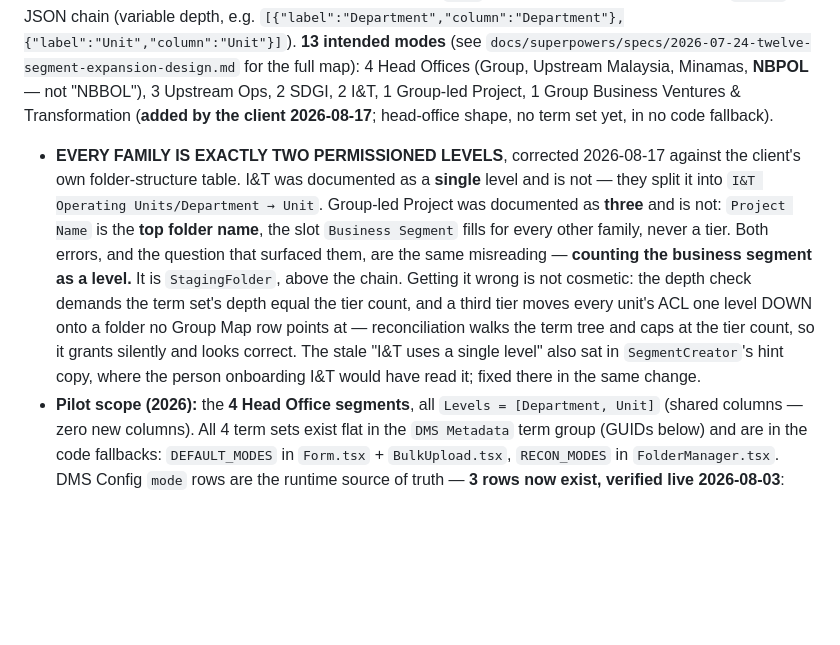
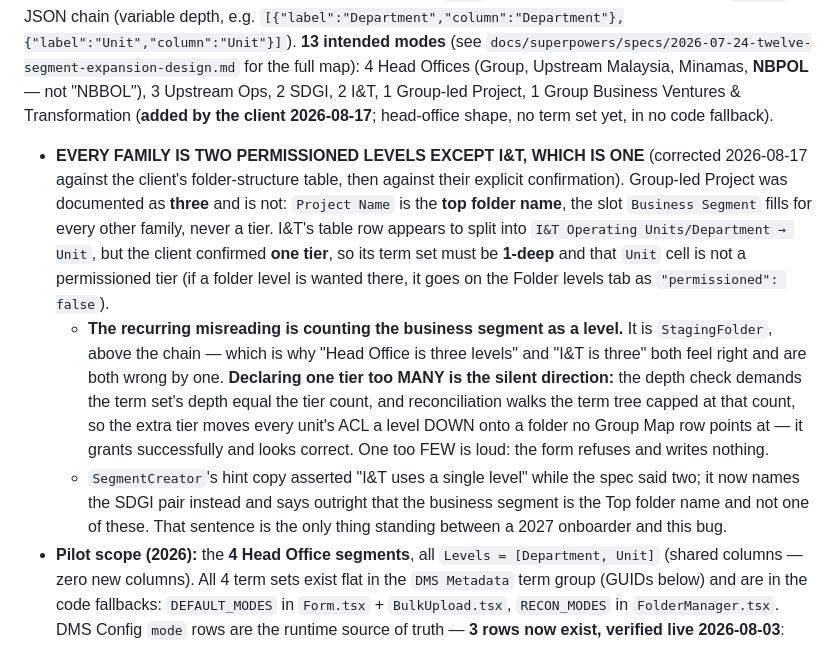
Before and after one commit to ClarenceChoJinHeng/DMS-Sharepoint-SPFX, a Markdown page: CLAUDE.md, the part around the change. Drawn GitHub-style; blank space fills up the shorter version.

Commit message:
docs: I&T is one tier, confirmed by the client
Their folder-structure table appears to split I&T into
`I&T Operating Units/Department` then `Unit`; they confirmed it is one tier.
So I&T is the one family that is not two permissioned levels, its term set
must be 1-deep, and that `Unit` cell is not a permissioned tier -- if a
folder level is wanted there it belongs on the Folder levels tab as
"permissioned": false.

Keeps the note about why this keeps happening: counting the business segment
as a level. It is StagingFolder, above the chain, so "Head Office is three
levels" and "I&T is three" both feel right and are both wrong by one. One
tier too many is the silent direction -- reconciliation walks the term tree
capped at the tier count, so the extra tier moves every unit's ACL a level
down onto a folder no Group Map row points at, and it grants successfully.

Co-Authored-By: Claude Opus 5 (1M context) <noreply@anthropic.com>

```diff
--- a/CLAUDE.md
+++ b/CLAUDE.md
@@ -60,17 +60,23 @@ form's two top-level tabs and whether a Business Segment is required; internally
 for the full map): 4 Head Offices (Group, Upstream Malaysia, Minamas, **NBPOL** — not "NBBOL"),
 3 Upstream Ops, 2 SDGI, 2 I&T, 1 Group-led Project, 1 Group Business Ventures & Transformation
 (**added by the client 2026-08-17**; head-office shape, no term set yet, in no code fallback).
-- **EVERY FAMILY IS EXACTLY TWO PERMISSIONED LEVELS**, corrected 2026-08-17 against the client's own
-  folder-structure table. I&T was documented as a **single** level and is not — they split it into
-  `I&T Operating Units/Department → Unit`. Group-led Project was documented as **three** and is not:
-  `Project Name` is the **top folder name**, the slot `Business Segment` fills for every other family,
-  never a tier. Both errors, and the question that surfaced them, are the same misreading — **counting
-  the business segment as a level.** It is `StagingFolder`, above the chain. Getting it wrong is not
-  cosmetic: the depth check demands the term set's depth equal the tier count, and a third tier moves
-  every unit's ACL one level DOWN onto a folder no Group Map row points at — reconciliation walks the
-  term tree and caps at the tier count, so it grants silently and looks correct.
-  The stale "I&T uses a single level" also sat in `SegmentCreator`'s hint copy, where the person
-  onboarding I&T would have read it; fixed there in the same change.
+- **EVERY FAMILY IS TWO PERMISSIONED LEVELS EXCEPT I&T, WHICH IS ONE** (corrected 2026-08-17 against
+  the client's folder-structure table, then against their explicit confirmation). Group-led Project was
+  documented as **three** and is not: `Project Name` is the **top folder name**, the slot
+  `Business Segment` fills for every other family, never a tier. I&T's table row appears to split into
+  `I&T Operating Units/Department → Unit`, but the client confirmed **one tier**, so its term set must
+  be **1-deep** and that `Unit` cell is not a permissioned tier (if a folder level is wanted there, it
+  goes on the Folder levels tab as `"permissioned": false`).
+  - **The recurring misreading is counting the business segment as a level.** It is `StagingFolder`,
+    above the chain — which is why "Head Office is three levels" and "I&T is three" both feel right and
+    are both wrong by one. **Declaring one tier too MANY is the silent direction:** the depth check
+    demands the term set's depth equal the tier count, and reconciliation walks the term tree capped at
+    that count, so the extra tier moves every unit's ACL a level DOWN onto a folder no Group Map row
+    points at — it grants successfully and looks correct. One too FEW is loud: the form refuses and
+    writes nothing.
+  - `SegmentCreator`'s hint copy asserted "I&T uses a single level" while the spec said two; it now
+    names the SDGI pair instead and says outright that the business segment is the Top folder name and
+    not one of these. That sentence is the only thing standing between a 2027 onboarder and this bug.
 - **Pilot scope (2026):** the **4 Head Office segments**, all `Levels = [Department, Unit]`
   (shared columns — zero new columns). All 4 term sets exist flat in the `DMS Metadata` term
   group (GUIDs below) and are in the code fallbacks: `DEFAULT_MODES` in `Form.tsx` +
```
Also changed, not shown: 1 other file.
